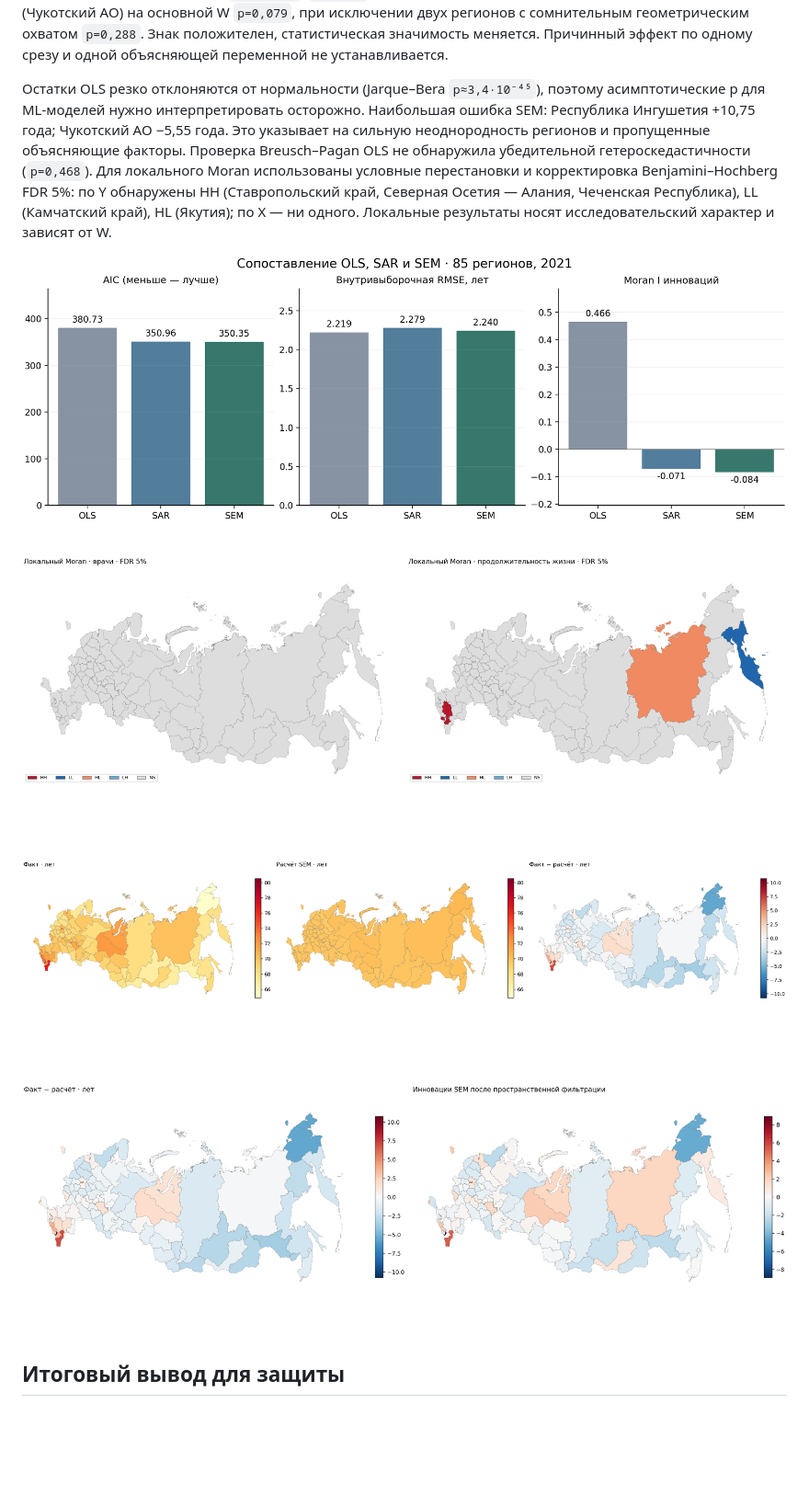
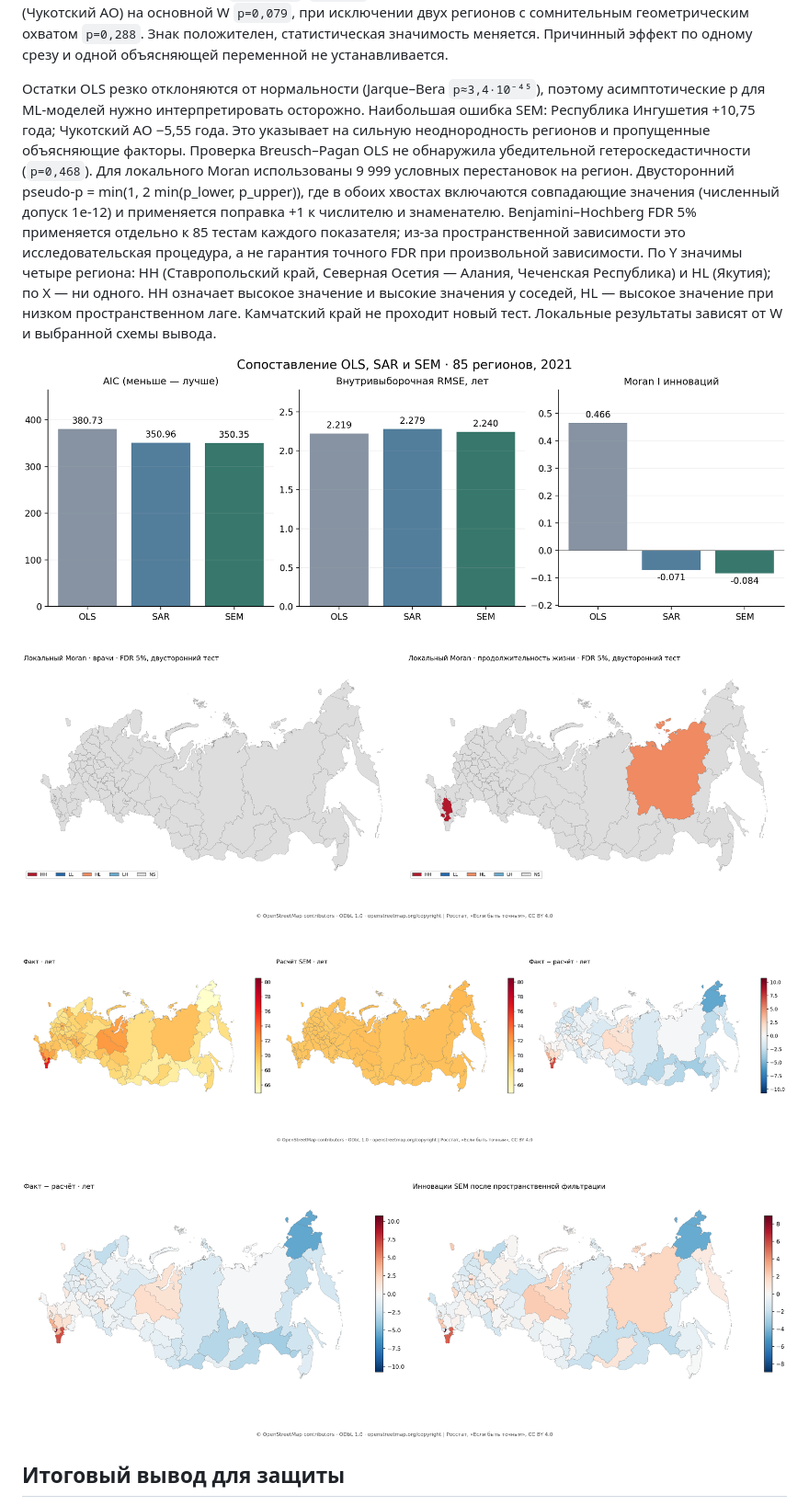
Before and after one commit to I-am-a-cup/healthcare-spatial-analysis, a Markdown page: README.md, the part around one of its changes. Shown at 92% size. Rendered like a GitHub page; pictures changed too: maps/02_final_model.png, maps/03_local_moran.png, maps/04_residual_diagnostics.png; blank space fills up the shorter version.

```diff
--- a/README.md
+++ b/README.md
@@ -67,7 +67,7 @@ Y демонстрирует глобальную пространственну
 
 В SEM `λ=0,647` (`p<0,001`), `β₁=0,0223` года на дополнительного врача на 10 000 жителей (`p=0,236`). Положительная пространственная зависимость относится к **ошибке/неучтённым факторам**, а не к доказанному эффекту обеспеченности врачами. Вывод о X неустойчив: на альтернативной матрице 4 ближайших соседей SEM даёт `β₁=0,0393`, `p=0,024`. При исключении региона с максимальным влиянием OLS (Чукотский АО) на основной W `p=0,079`, при исключении двух регионов с сомнительным геометрическим охватом `p=0,288`. Знак положителен, статистическая значимость меняется. Причинный эффект по одному срезу и одной объясняющей переменной не устанавливается.
 
-Остатки OLS резко отклоняются от нормальности (Jarque–Bera `p≈3,4·10⁻⁴⁵`), поэтому асимптотические p для ML-моделей нужно интерпретировать осторожно. Наибольшая ошибка SEM: Республика Ингушетия +10,75 года; Чукотский АО −5,55 года. Это указывает на сильную неоднородность регионов и пропущенные объясняющие факторы. Проверка Breusch–Pagan OLS не обнаружила убедительной гетероскедастичности (`p=0,468`). Для локального Moran использованы условные перестановки и корректировка Benjamini–Hochberg FDR 5%: по Y обнаружены HH (Ставропольский край, Северная Осетия — Алания, Чеченская Республика), LL (Камчатский край), HL (Якутия); по X — ни одного. Локальные результаты носят исследовательский характер и зависят от W.
+Остатки OLS резко отклоняются от нормальности (Jarque–Bera `p≈3,4·10⁻⁴⁵`), поэтому асимптотические p для ML-моделей нужно интерпретировать осторожно. Наибольшая ошибка SEM: Республика Ингушетия +10,75 года; Чукотский АО −5,55 года. Это указывает на сильную неоднородность регионов и пропущенные объясняющие факторы. Проверка Breusch–Pagan OLS не обнаружила убедительной гетероскедастичности (`p=0,468`). Для локального Moran использованы 9 999 условных перестановок на регион. Двусторонний pseudo-p = min(1, 2 min(p_lower, p_upper)), где в обоих хвостах включаются совпадающие значения (численный допуск 1e-12) и применяется поправка +1 к числителю и знаменателю. Benjamini–Hochberg FDR 5% применяется отдельно к 85 тестам каждого показателя; из-за пространственной зависимости это исследовательская процедура, а не гарантия точного FDR при произвольной зависимости. По Y значимы четыре региона: HH (Ставропольский край, Северная Осетия — Алания, Чеченская Республика) и HL (Якутия); по X — ни одного. HH означает высокое значение и высокие значения у соседей, HL — высокое значение при низком пространственном лаге. Камчатский край не проходит новый тест. Локальные результаты зависят от W и выбранной схемы вывода.
 
 ![Сравнение моделей](maps/06_model_comparison.png)
 
```
Also changed, not shown: other parts of README.md (+15 -13 lines), data/README.md (+1 -1 lines), data/extent_check.md (added, +10 -0 lines), docs/defense.md (added, +27 -0 lines), maps/01_indicators.png, maps/05_shared_spatial_weights.png, 11 other files.
